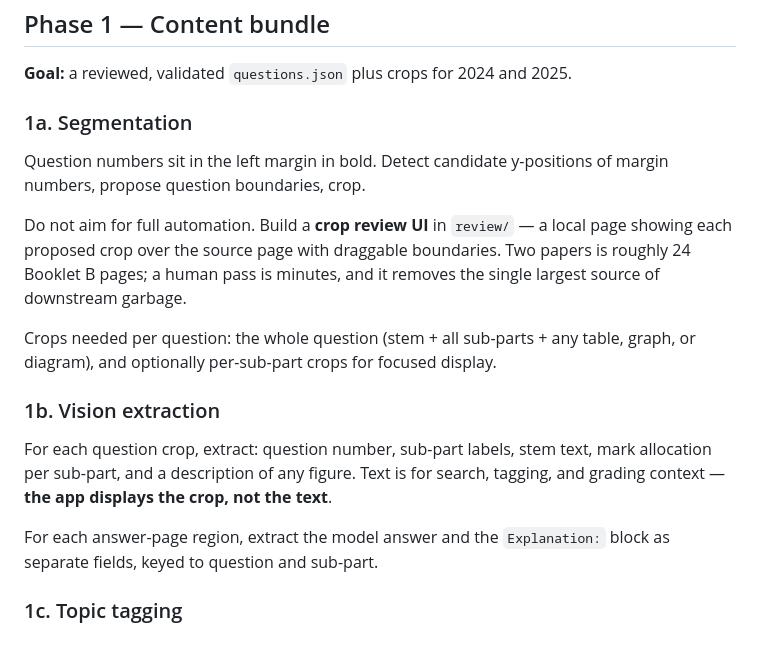
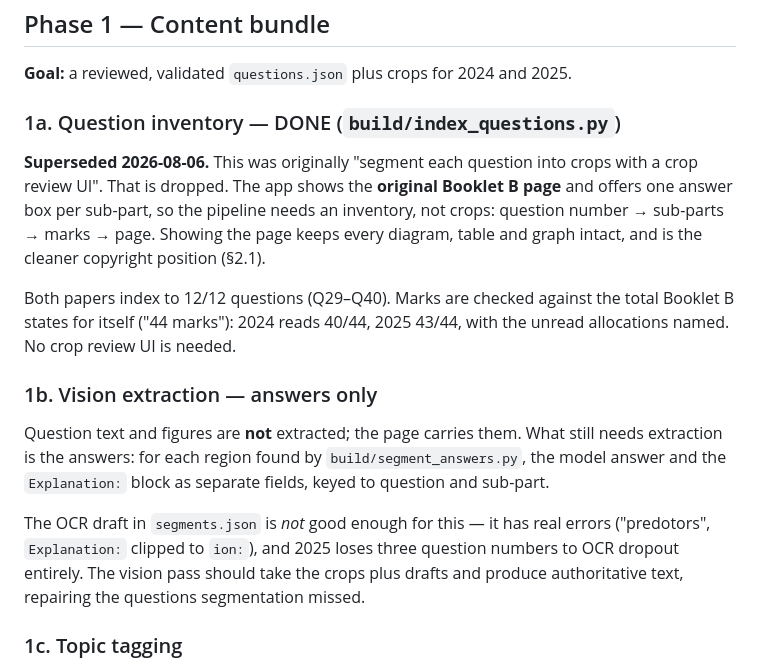
Before and after one commit to xariaSg/science-revision, a Markdown page: docs/IMPLEMENTATION_PLAN.md, the part around the change. GitHub-like rendering.

Commit message:
Update plan: question inventory replaces question segmentation
The app shows the original Booklet B page with an answer box per sub-part, so
crops and figure extraction are not needed. Vision extraction is now scoped to
the answers only.

Co-Authored-By: Claude Opus 5 <noreply@anthropic.com>

```diff
--- a/docs/IMPLEMENTATION_PLAN.md
+++ b/docs/IMPLEMENTATION_PLAN.md
@@ -70,27 +70,28 @@ layout signature rather than as text.
 
 **Goal:** a reviewed, validated `questions.json` plus crops for 2024 and 2025.
 
-### 1a. Segmentation
+### 1a. Question inventory — DONE (`build/index_questions.py`)
 
-Question numbers sit in the left margin in bold. Detect candidate y-positions of margin
-numbers, propose question boundaries, crop.
+**Superseded 2026-08-06.** This was originally "segment each question into crops with a
+crop review UI". That is dropped. The app shows the **original Booklet B page** and
+offers one answer box per sub-part, so the pipeline needs an inventory, not crops:
+question number → sub-parts → marks → page. Showing the page keeps every diagram, table
+and graph intact, and is the cleaner copyright position (§2.1).
 
-Do not aim for full automation. Build a **crop review UI** in `review/` — a local page
-showing each proposed crop over the source page with draggable boundaries. Two papers is
-roughly 24 Booklet B pages; a human pass is minutes, and it removes the single largest
-source of downstream garbage.
+Both papers index to 12/12 questions (Q29–Q40). Marks are checked against the total
+Booklet B states for itself ("44 marks"): 2024 reads 40/44, 2025 43/44, with the
+unread allocations named. No crop review UI is needed.
 
-Crops needed per question: the whole question (stem + all sub-parts + any table, graph,
-or diagram), and optionally per-sub-part crops for focused display.
+### 1b. Vision extraction — answers only
 
-### 1b. Vision extraction
+Question text and figures are **not** extracted; the page carries them. What still needs
+extraction is the answers: for each region found by `build/segment_answers.py`, the model
+answer and the `Explanation:` block as separate fields, keyed to question and sub-part.
 
-For each question crop, extract: question number, sub-part labels, stem text, mark
-allocation per sub-part, and a description of any figure. Text is for search, tagging,
-and grading context — **the app displays the crop, not the text**.
-
-For each answer-page region, extract the model answer and the `Explanation:` block as
-separate fields, keyed to question and sub-part.
+The OCR draft in `segments.json` is *not* good enough for this — it has real errors
+("predotors", `Explanation:` clipped to `ion:`), and 2025 loses three question numbers
+to OCR dropout entirely. The vision pass should take the crops plus drafts and produce
+authoritative text, repairing the questions segmentation missed.
 
 ### 1c. Topic tagging
 
```
